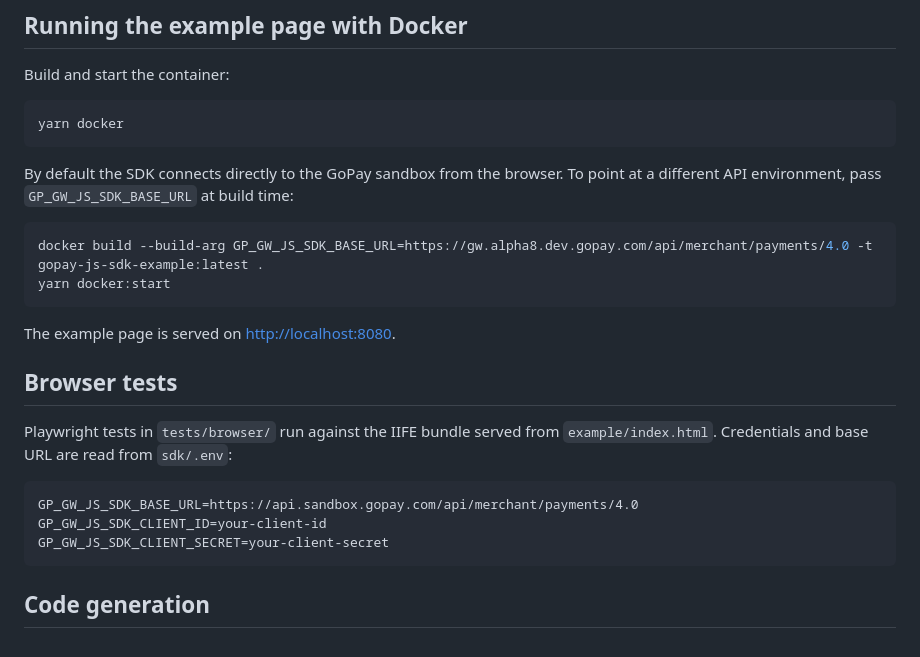
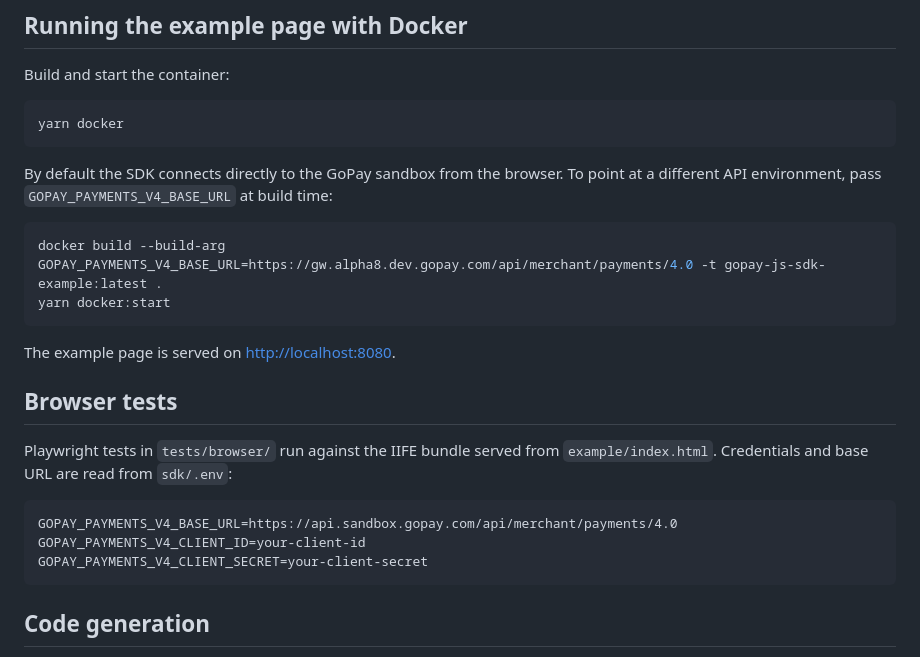
Before and after one commit to gopaycommunity/gopay-js-sdk, a Markdown page: README.md, the part around the change. GitHub-like rendering.

Commit message:
fix: update README env var names to GOPAY_PAYMENTS_V4_ prefix GPOMA-2364
Co-Authored-By: Claude Sonnet 4.6 <noreply@anthropic.com>

````diff
--- a/README.md
+++ b/README.md
@@ -93,10 +93,10 @@ Build and start the container:
 yarn docker
 ```
 
-By default the SDK connects directly to the GoPay sandbox from the browser. To point at a different API environment, pass `GP_GW_JS_SDK_BASE_URL` at build time:
+By default the SDK connects directly to the GoPay sandbox from the browser. To point at a different API environment, pass `GOPAY_PAYMENTS_V4_BASE_URL` at build time:
 
 ```bash
-docker build --build-arg GP_GW_JS_SDK_BASE_URL=https://gw.alpha8.dev.gopay.com/api/merchant/payments/4.0 -t gopay-js-sdk-example:latest .
+docker build --build-arg GOPAY_PAYMENTS_V4_BASE_URL=https://gw.alpha8.dev.gopay.com/api/merchant/payments/4.0 -t gopay-js-sdk-example:latest .
 yarn docker:start
 ```
 
@@ -108,9 +108,9 @@ Playwright tests in `tests/browser/` run against the IIFE bundle served from `ex
 Credentials and base URL are read from `sdk/.env`:
 
 ```
-GP_GW_JS_SDK_BASE_URL=https://api.sandbox.gopay.com/api/merchant/payments/4.0
-GP_GW_JS_SDK_CLIENT_ID=your-client-id
-GP_GW_JS_SDK_CLIENT_SECRET=your-client-secret
+GOPAY_PAYMENTS_V4_BASE_URL=https://api.sandbox.gopay.com/api/merchant/payments/4.0
+GOPAY_PAYMENTS_V4_CLIENT_ID=your-client-id
+GOPAY_PAYMENTS_V4_CLIENT_SECRET=your-client-secret
 ```
 
 ## Code generation
````
